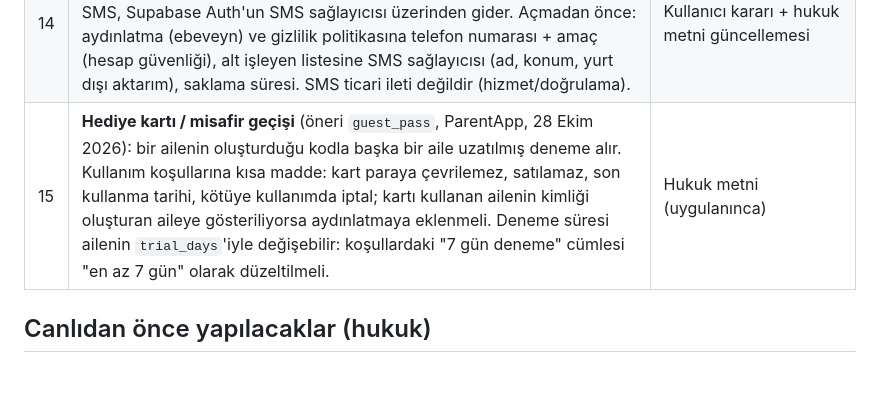
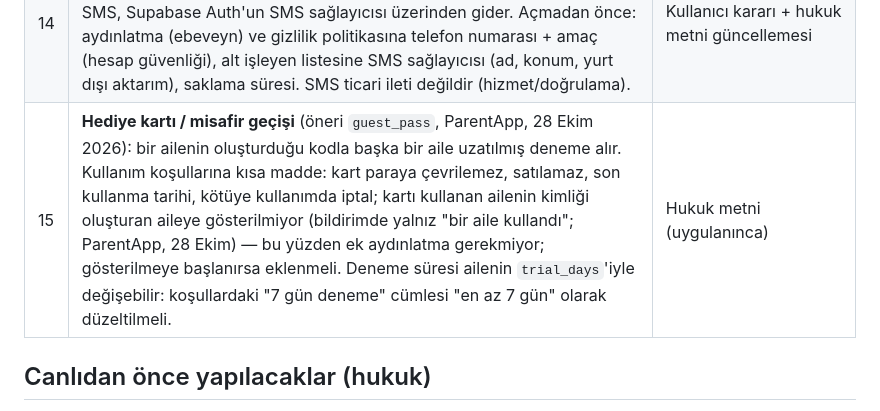
Before and after one commit to amy60946/ortak, a Markdown page: hukuk/README.md, the part around the change. Rendered like a GitHub page; blank space fills up the shorter version.

Commit message:
Hukuk sorun 15: hediye kartında kullanan ailenin kimliği gösterilmiyor (#89)
Claude-Session: https://claude.ai/code/session_01StaY3xz8dvFHtgDEww4MKn

Co-authored-by: Claude <noreply@anthropic.com>

```diff
--- a/hukuk/README.md
+++ b/hukuk/README.md
@@ -78,7 +78,7 @@
 | 12 | ~~ClinicApp ödeme yolları (iyzico)~~ **Geri alındı (27 Ekim 2026, kullanıcı):** Klinik penceresinin "web'de iyzico metinlerde yok" bulgusu hatalıydı. Karar (22 Ekim 2026, `DURUM.md`): ClinicApp üyeliği yalnız iPhone/iPad'den App Store ile, RevenueCat üzerinden alınır; web'de satış yok, iyzico kullanılmaz (`clinic-billing`'deki iyzico kodu ileride kendi sisteme geçiş için durur, yayınlanmaz). Metinler o karara döndürüldü (ortak#78'deki iyzico eklemeleri geri alındı; deneme süresi 7 gün düzeltmesi korundu). | — |
 | 13 | Tanışma sorularında yalnız sağlık sorularında "söylemek istemiyorum" var; Joon'da olduğu gibi **bütün** sorular atlanabilir olmalı (KVKK md. 4 ölçülülük; `03-joon-karsilastirma.md` J2). Yanıtların neyi değiştirdiği aydınlatmada somut yazılmalı (J3). | ParentApp (ürün) |
 | 14 | **SMS doğrulama** (bayrak `parent_sms_verify`, ParentApp, varsayılan kapalı; 28 Ekim 2026): açılırsa ebeveynin **telefon numarası** işlenir ve SMS, Supabase Auth'un SMS sağlayıcısı üzerinden gider. Açmadan önce: aydınlatma (ebeveyn) ve gizlilik politikasına telefon numarası + amaç (hesap güvenliği), alt işleyen listesine SMS sağlayıcısı (ad, konum, yurt dışı aktarım), saklama süresi. SMS ticari ileti değildir (hizmet/doğrulama). | Kullanıcı kararı + hukuk metni güncellemesi |
-| 15 | **Hediye kartı / misafir geçişi** (öneri `guest_pass`, ParentApp, 28 Ekim 2026): bir ailenin oluşturduğu kodla başka bir aile uzatılmış deneme alır. Kullanım koşullarına kısa madde: kart paraya çevrilemez, satılamaz, son kullanma tarihi, kötüye kullanımda iptal; kartı kullanan ailenin kimliği oluşturan aileye gösteriliyorsa aydınlatmaya eklenmeli. Deneme süresi ailenin `trial_days`'iyle değişebilir: koşullardaki "7 gün deneme" cümlesi "en az 7 gün" olarak düzeltilmeli. | Hukuk metni (uygulanınca) |
+| 15 | **Hediye kartı / misafir geçişi** (öneri `guest_pass`, ParentApp, 28 Ekim 2026): bir ailenin oluşturduğu kodla başka bir aile uzatılmış deneme alır. Kullanım koşullarına kısa madde: kart paraya çevrilemez, satılamaz, son kullanma tarihi, kötüye kullanımda iptal; kartı kullanan ailenin kimliği oluşturan aileye gösterilmiyor (bildirimde yalnız "bir aile kullandı"; ParentApp, 28 Ekim) — bu yüzden ek aydınlatma gerekmiyor; gösterilmeye başlanırsa eklenmeli. Deneme süresi ailenin `trial_days`'iyle değişebilir: koşullardaki "7 gün deneme" cümlesi "en az 7 gün" olarak düzeltilmeli. | Hukuk metni (uygulanınca) |
 
 ## Canlıdan önce yapılacaklar (hukuk)
 
```
